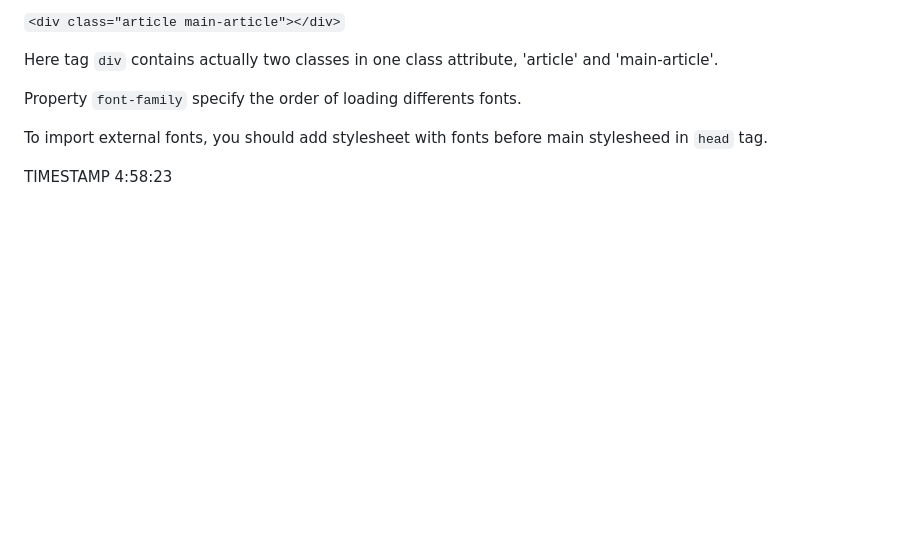
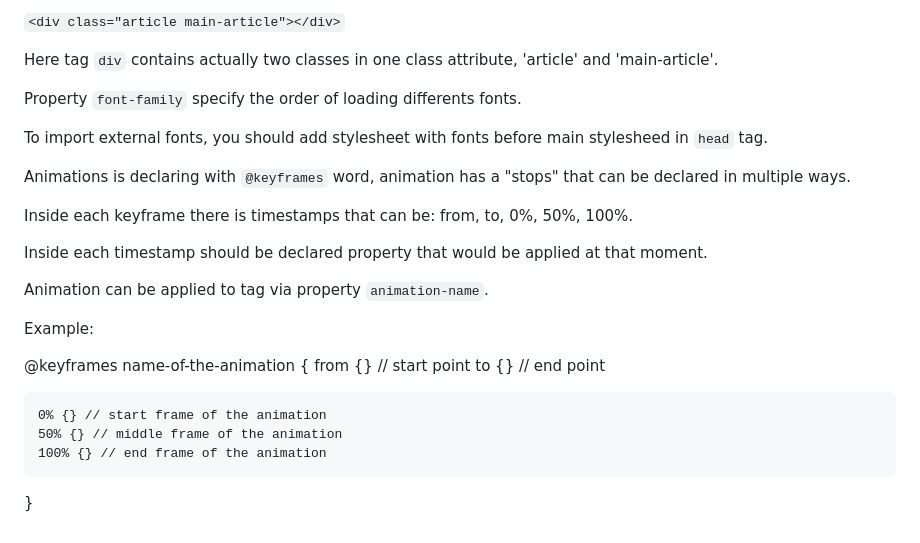
Before and after one commit to StPluto/php-learning, a Markdown page: 3. Basics of HTML-CSS.md, the part around the change. GitHub-like rendering; blank space fills up the shorter version.

Commit message:
CSS Tutorial - Zero to Hero (Complete Course Finished

```diff
--- a/3. Basics of HTML-CSS.md
+++ b/3. Basics of HTML-CSS.md
@@ -138,4 +138,22 @@ Property `font-family` specify the order of loading differents fonts.
 
 To import external fonts, you should add stylesheet with fonts before main stylesheed in `head` tag.
 
-TIMESTAMP 4:58:23
+Animations is declaring with `@keyframes` word, animation has a "stops" that can be declared in multiple ways.
+
+Inside each keyframe there is timestamps that can be: from, to, 0%, 50%, 100%.
+
+Inside each timestamp should be declared property that would be applied at that moment.
+
+Animation can be applied to tag via property `animation-name`.
+
+Example:
+
+@keyframes name-of-the-animation {
+from {} // start point
+to {} // end point
+
+    0% {} // start frame of the animation
+    50% {} // middle frame of the animation
+    100% {} // end frame of the animation
+
+}
```
